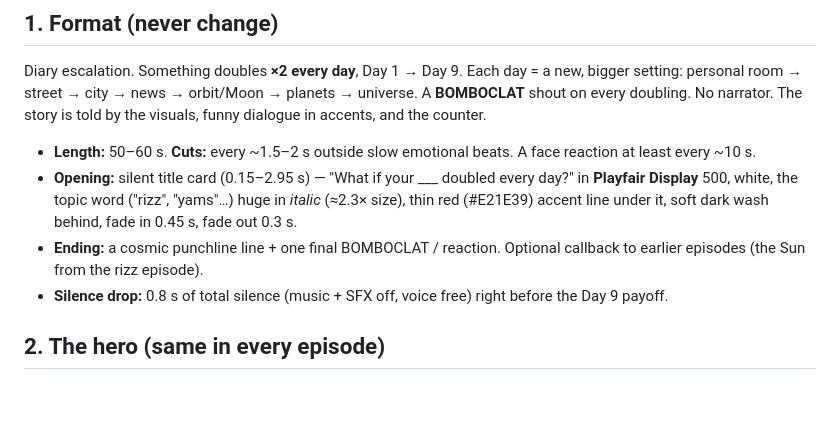
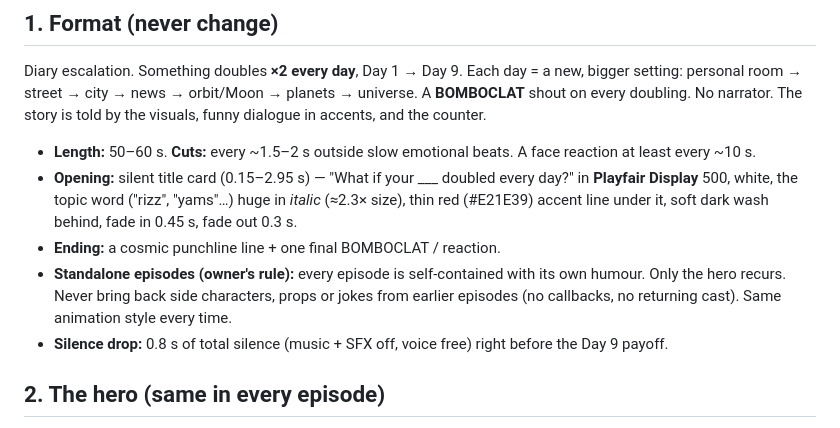
Before and after one commit to boozer-29/portfolio, a Markdown page: videos/MASTER_PROMPT.md, the part around the change. Rendered like a GitHub page; blank space fills up the shorter version.

Commit message:
Master prompt: episodes are standalone, no returning side characters or callbacks
Co-Authored-By: Claude Opus 5.5 <noreply@anthropic.com>
Claude-Session: https://claude.ai/code/session_01AdXefZNSZLsTGeqcN3ERP5

```diff
--- a/videos/MASTER_PROMPT.md
+++ b/videos/MASTER_PROMPT.md
@@ -20,7 +20,9 @@ No narrator. The story is told by the visuals, funny dialogue in accents, and th
 - **Length:** 50–60 s. **Cuts:** every ~1.5–2 s outside slow emotional beats. A face reaction at least every ~10 s.
 - **Opening:** silent title card (0.15–2.95 s) — "What if your ___ doubled every day?" in **Playfair Display** 500, white,
   the topic word ("rizz", "yams"…) huge in *italic* (≈2.3× size), thin red (#E21E39) accent line under it, soft dark wash behind, fade in 0.45 s, fade out 0.3 s.
-- **Ending:** a cosmic punchline line + one final BOMBOCLAT / reaction. Optional callback to earlier episodes (the Sun from the rizz episode).
+- **Ending:** a cosmic punchline line + one final BOMBOCLAT / reaction.
+- **Standalone episodes (owner's rule):** every episode is self-contained with its own humour. Only the hero recurs.
+  Never bring back side characters, props or jokes from earlier episodes (no callbacks, no returning cast). Same animation style every time.
 - **Silence drop:** 0.8 s of total silence (music + SFX off, voice free) right before the Day 9 payoff.
 
 ## 2. The hero (same in every episode)
```
